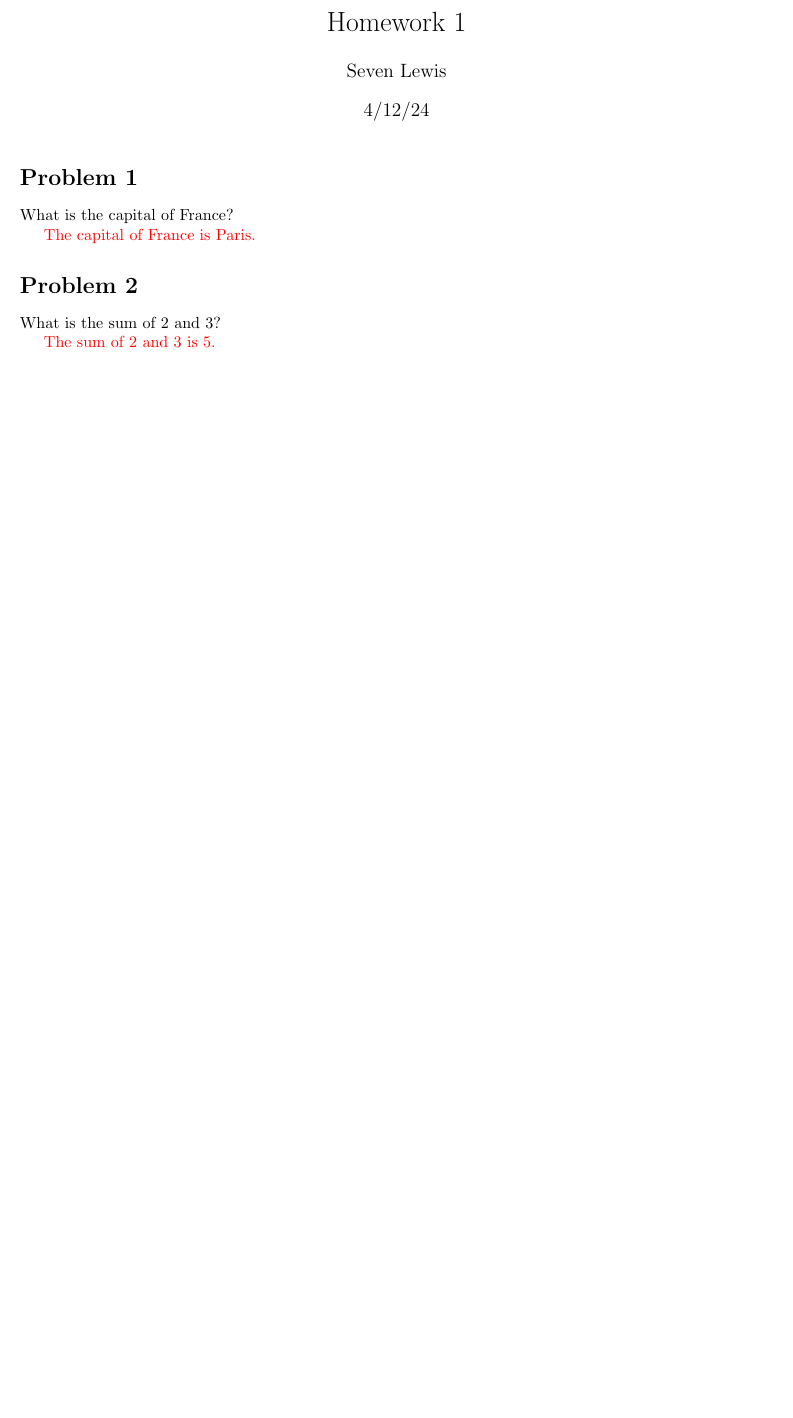
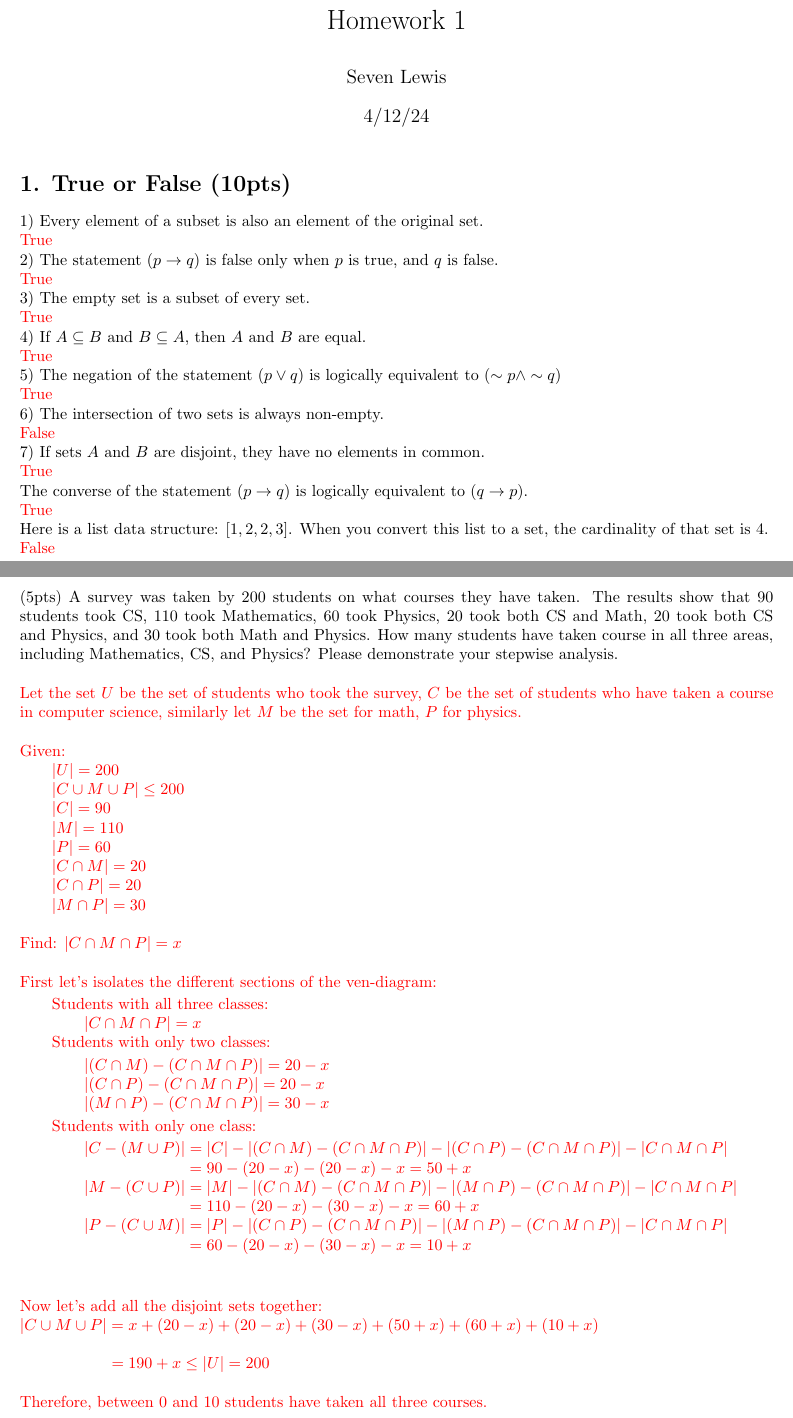
Before and after one commit to sevenwwu/csci_301, a LaTeX problem sheet (homework/homework_1/homework.tex): part of the page before the commit and two parts of pages 1 and 2 of 3 after it, the two joined at a grey line, cut so that both start at the same text, the shorter picture padded with empty space. Compiled offline with pdfLaTeX.

Commit message:
made progress on HW1

```diff
--- a/homework/homework_1/homework.tex
+++ b/homework/homework_1/homework.tex
@@ -28,18 +35,146 @@
 \maketitle
 
 % Using custom commands for inline coloring
-\section*{Problem 1}
-\problem{What is the capital of France?}
+\section*{1. True or False (10pts)}
+\problem{1)	Every element of a subset is also an element of the original set.}
 
-\solution{The capital of France is Paris.}
+\solution{True}
 
-% Using environments for block coloring
+
+\problem{2) The statement $(p \rightarrow q)$ is false only when $p$ is true, and $q$ is false.}
+
+\solution{True}
+
+
+\problem{3) The empty set is a subset of every set.}
+
+\solution{True}
+
+
+\problem{4) If $A \subseteq B$ and $B \subseteq A$, then $A$ and $B$ are equal.}
+
+\solution{True}
+
+
+\problem{5) The negation of the statement $(p \lor q)$ is logically equivalent to $(\sim p \land \sim q)$}
+
+\solution{True}
+
+
+\problem{6) The intersection of two sets is always non-empty.}
+
+\solution{False}
+
+
+\problem{7) If sets $A$ and $B$ are disjoint, they have no elements in common.}
+
+\solution{True}
+
+
+\problem{The converse of the statement $(p \rightarrow q)$ is logically equivalent to $(q \rightarrow p)$.}
+
+\solution{True}
+
+
+\problem{Here is a list data structure: $[1,2,2,3]$. When you convert this list to a set, the cardinality of that set is $4$.}
+
+\solution{False}
+
+
+
+\vspace*{27em}
+
+
+\section*{2. }
+
 \begin{Problem}
-\section*{Problem 2}
-What is the sum of 2 and 3?
+    (5pts) A survey was taken by 200 students on what courses they have taken. The
+    results show that 90 students took CS, 110 took Mathematics, 60 took
+    Physics, 20 took both CS and Math, 20 took both CS and Physics, and 30 took
+    both Math and Physics. How many students have taken course in all three
+    areas, including Mathematics, CS, and Physics? Please demonstrate your
+    stepwise analysis.
 \end{Problem}
 
+
 \begin{Solution}
-The sum of 2 and 3 is 5.
+    Let the set $U$ be the set of students who took the survey, $C$ be the set of students who have taken a course in computer science,
+    similarly let $M$ be the set for math,  $P$ for physics.
+
+    \phantom{ }
+
+    Given:
+    \begin{adjustwidth}{2em}{0em}
+        $|U| = 200$
+
+        $|C \cup M \cup P| \leq 200$
+
+        $|C| = 90$
+
+        $|M| = 110$
+
+        $|P| = 60$
+
+        $|C \cap M| = 20$
+
+        $|C \cap P| = 20$
+
+        $|M \cap P| = 30$
+    \end{adjustwidth}
+
+    \phantom{ }
+
+    Find: $|C \cap M \cap P| = x$
+
+    \phantom{ }
+
+    First let's isolates the different sections of the ven-diagram:
+
+    \begin{adjustwidth}{2em}{0em}
+        Students with all three classes:
+        \begin{adjustwidth}{2em}{0em}
+            $|C \cap M \cap P| = x$
+        \end{adjustwidth}
+
+        Students with only two classes:
+
+        \begin{adjustwidth}{2em}{0em}
+            $|(C \cap M) - (C \cap M \cap P)| = 20 - x$
+
+            $|(C \cap P) - (C \cap M \cap P)| = 20 - x$
+
+            $|(M \cap P)- (C \cap M \cap P)| = 30 - x$
+        \end{adjustwidth}
+
+        Students with only one class:
+
+        \begin{adjustwidth}{2em}{0em}
+            $|C - (M \cup P)|  = |C| - |(C \cap M) - (C \cap M \cap P)| - |(C \cap P) - (C \cap M \cap P)| - |C \cap M \cap P|$
+
+            \hspace*{6.585em}$ = 90 - (20 - x) - (20 - x) - x = 50 + x$
+
+            $|M - (C \cup P)| = |M| - |(C \cap M) - (C \cap M \cap P)| - |(M \cap P)- (C \cap M \cap P)| - |C \cap M \cap P|$
+
+            \hspace*{6.585em}$ = 110 - (20 - x) - (30 - x) - x = 60 + x$
+
+            $|P - (C \cup M)| = |P| - |(C \cap P) - (C \cap M \cap P)| - |(M \cap P)- (C \cap M \cap P)| - |C \cap M \cap P|$
+
+            \hspace*{6.585em}$ = 60 - (20 - x) - (30 - x) - x = 10 + x$
+        \end{adjustwidth}
+    \end{adjustwidth}
+
+    \ \\
+
+    Now let's add all the disjoint sets together:
+
+    $|C \cup M \cup P| = x + (20 - x) + (20 - x) + (30 - x) + (50 + x) + (60 + x) + (10 + x)$
+
+    \phantom{ }
+
+    \hspace*{5.71em}$= 190 + x \leq |U| = 200$
+
+    \phantom{ }
+
+    Therefore, between $0$ and $10$ students have taken all three courses.
 \end{Solution}
 
```
Also changed, not shown: homework/homework_1/homework.pdf, homework/homework_1/homework.tex (79 more changed lines).
